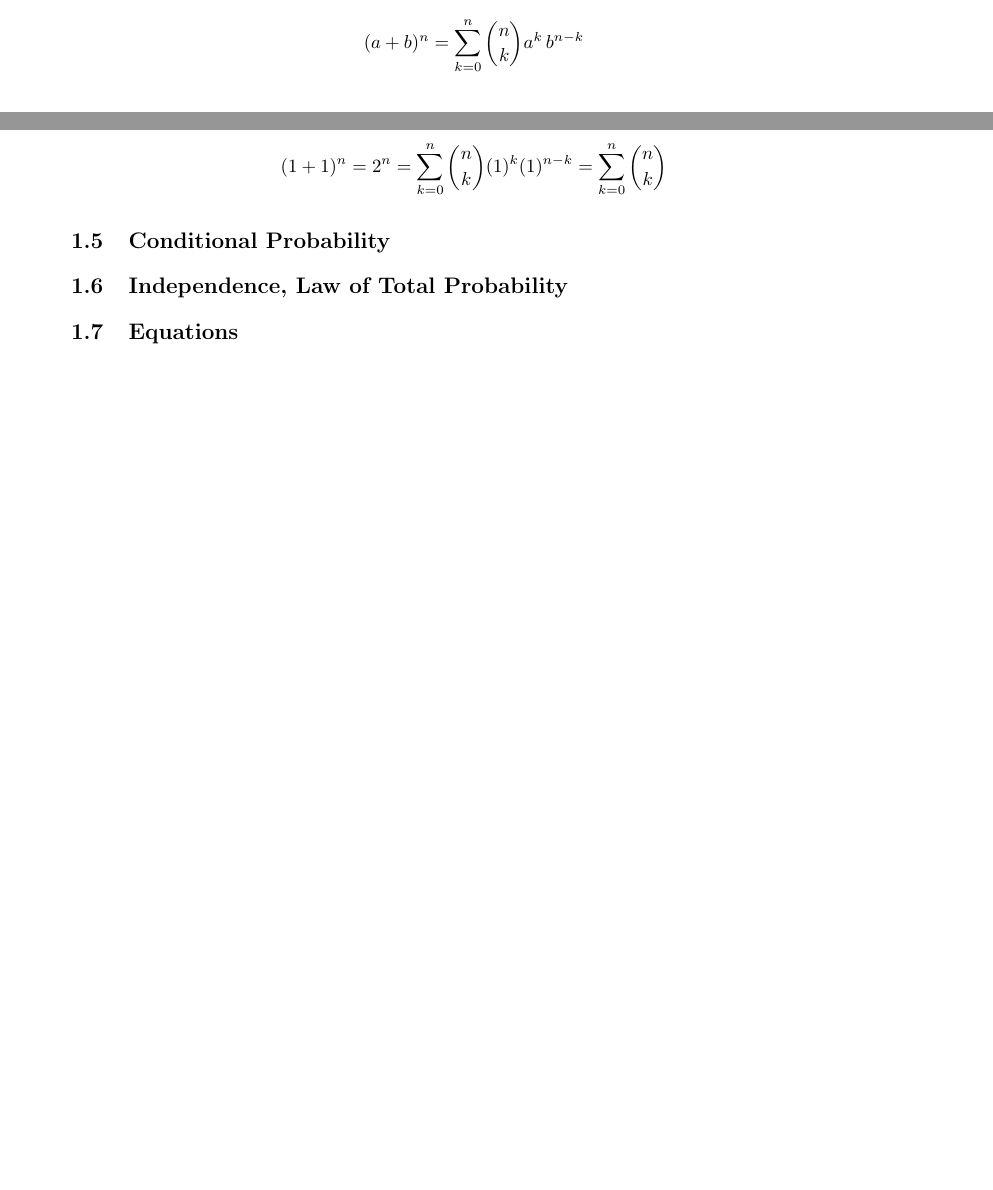
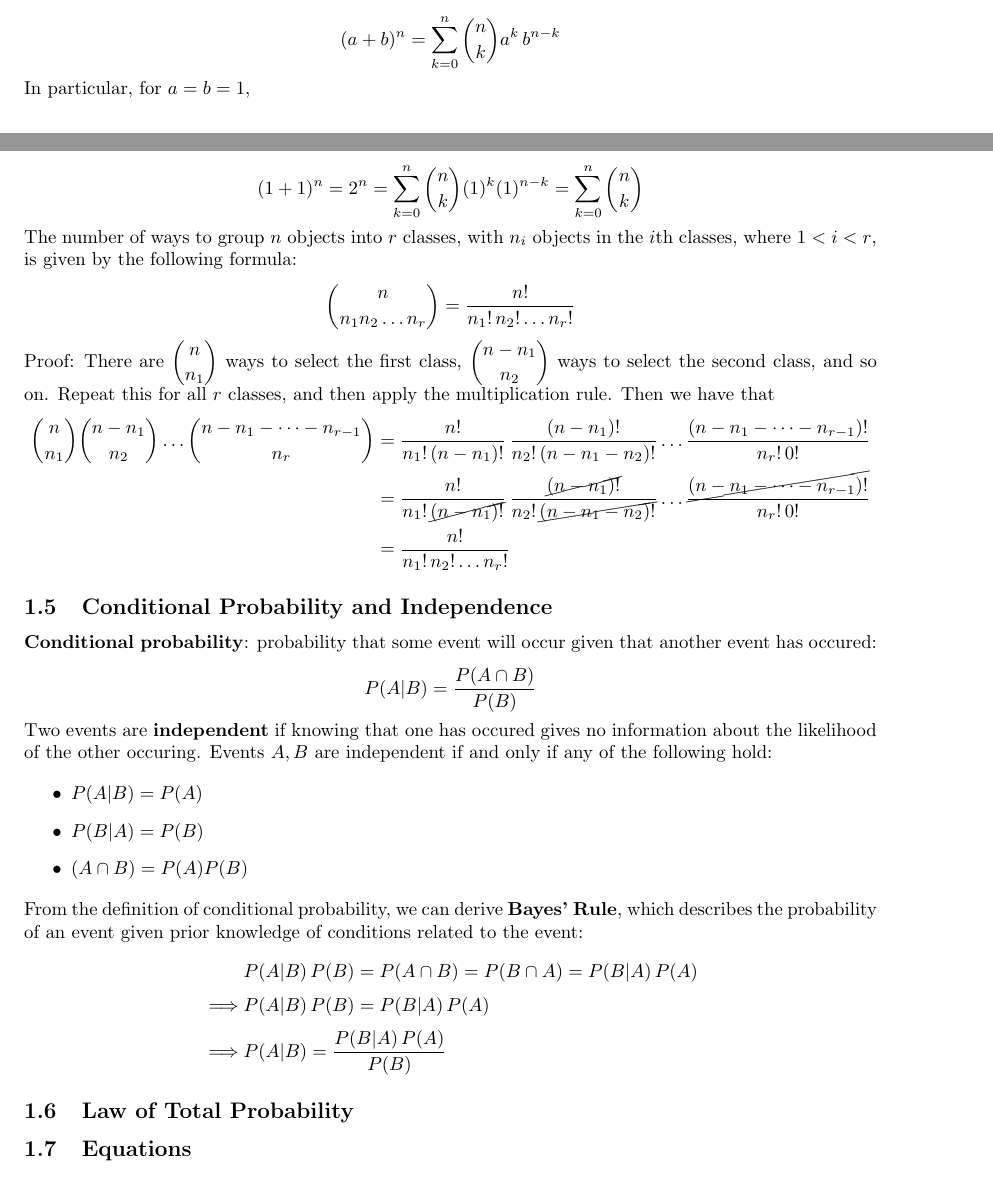
Before and after one commit to al-jshen/STA257, a LaTeX document (notes/notes.tex): two parts of pages 3 and 4 of 7, joined at a grey line, cut so that both start at the same text. Compiled offline with pdfLaTeX.

Commit message:
conditional probability

```diff
--- a/notes/notes.tex
+++ b/notes/notes.tex
@@ -10,6 +10,7 @@
 \usepackage{mathtools}
 \usepackage{amsmath,amsthm,amssymb,cancel,bm,upgreek}
 \usepackage{floatrow}
+\usepackage[makeroom]{cancel}
 \usepackage{lastpage}
 \geometry{total={210mm,297mm},
 left=25mm,right=25mm,%
@@ -211,11 +212,47 @@ In particular, for $a=b=1$,
     (1+1)^n = 2^n = \sum_{k=0}^n{n\choose k}(1)^k(1)^{n-k} = \sum_{k=0}^n{n\choose k}
 \end{align*}
 
-\subsection{Conditional Probability}
+The number of ways to group $n$ objects into $r$ classes, with $n_i$ objects in the $i$th classes, where $1<i<r$, is given by the following formula:
 
+\begin{align*}
+    {n\choose n_1 n_2\ldots n_r} = \frac{n!}{n_1!\,n_2!\ldots n_r!}
+\end{align*}
 
+Proof: There are $\displaystyle {n\choose n_1}$ ways to select the first class, $\displaystyle {n-n_1\choose n_2}$ ways to select the second class, and so on. Repeat this for all $r$ classes, and then apply the multiplication rule. Then we have that
 
-\subsection{Independence, Law of Total Probability}
+\begin{align*}
+    {n\choose n_1}{n-n_1\choose n_2}\ldots {n-n_1-\cdots-n_{r-1}\choose n_r} &= \frac{n!}{n_1!\,(n-n_1)!}\,\frac{(n-n_1)!}{n_2!\,(n-n_1-n_2)!}\ldots \frac{(n-n_1-\cdots-n_{r-1})!}{n_r!\,0!} \\
+                                                                             &= \frac{n!}{n_1!\,\cancel{(n-n_1)!}}\,\frac{\cancel{(n-n_1)!}}{n_2!\,\cancel{(n-n_1-n_2)!}}\ldots \frac{\cancel{(n-n_1-\cdots-n_{r-1})!}}{n_r!\,0!} \\
+                                                                             &= \frac{n!}{n_1!\,n_2!\ldots n_r!}
+\end{align*}
+
+\subsection{Conditional Probability and Independence}
+
+\textbf{Conditional probability}: probability that some event will occur given that another event has occured:
+
+\begin{align*}
+    P(A|B) = \frac{P(A\cap B)}{P(B)}
+\end{align*}
+
+Two events are \textbf{independent} if knowing that one has occured gives no information about the likelihood of the other occuring. Events $A, B$ are independent if and only if any of the following hold:
+
+\begin{itemize}
+    \item $P(A|B) = P(A)$
+    \item $P(B|A) = P(B)$
+    \item $(A\cap B) = P(A)P(B)$
+\end{itemize}
+
+From the definition of conditional probability, we can derive \textbf{Bayes' Rule}, which describes the probability of an event given prior knowledge of conditions related to the event:
+
+\begin{align*}
+    &P(A|B)\,P(B) = P(A\cap B) = P(B\cap A) = P(B|A)\,P(A) \\
+    \addlinespace[0.1cm]
+    \implies &P(A|B)\,P(B) = P(B|A)\,P(A) \\
+    \addlinespace[0.1cm]
+    \implies &P(A|B) = \frac{P(B|A)\,P(A)}{P(B)}
+\end{align*}
+
+\subsection{Law of Total Probability}
 
 \subsection{Equations}
 
```
Also changed, not shown: notes/notes.pdf, notes/notes.tex (2 more changed lines), 4 other files.
